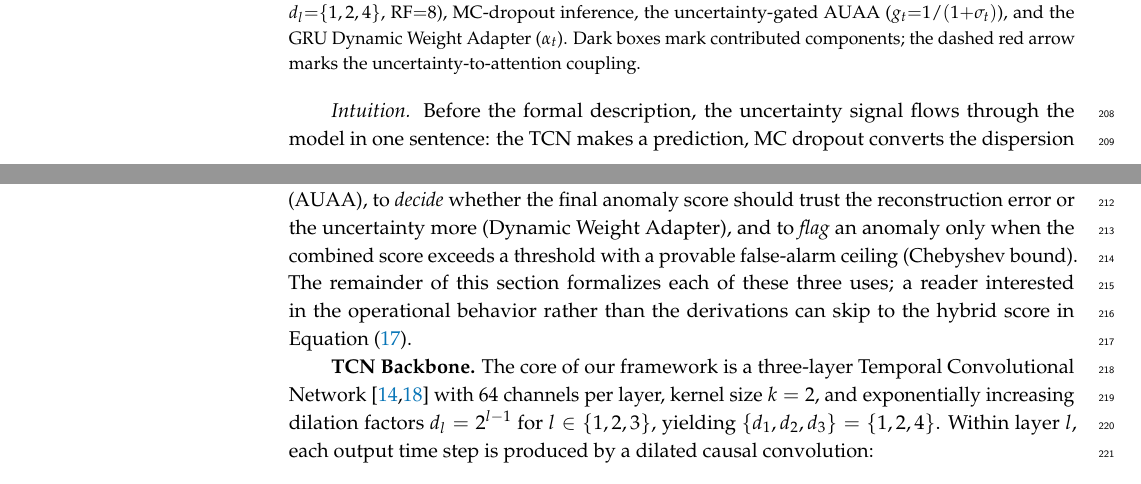
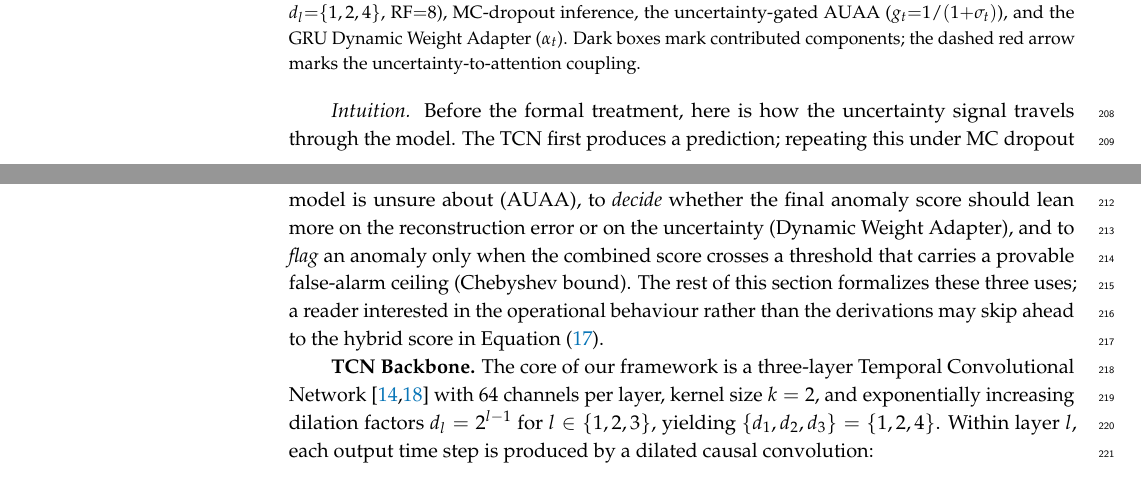
Before and after one commit to vandhapw/AdaptiveTGCN, a LaTeX paper (main_MDPI.tex, which reads structures_mdpi/methodology.tex): two parts of pages 6 and 7 of 32, joined at a grey line, cut so that both start at the same text. Compiled offline with pdfLaTeX.

Commit message:
@ Paraphrase the Intuition paragraph (Section 3)
Reword the plain-language uncertainty-flow preamble for clarity and fix an
imprecision: "per-channel confidence at sigma_t" -> "per-channel predictive
uncertainty sigma_t" (sigma_t is dispersion/uncertainty, not confidence).
Meaning, the three uses (AUAA / Dynamic Weight Adapter / Chebyshev bound), and
the skip-pointer to the hybrid score are preserved.

Co-Authored-By: Claude Opus 4.8 (1M context) <noreply@anthropic.com>
@

```diff
--- a/structures_mdpi/methodology.tex
+++ b/structures_mdpi/methodology.tex
@@ -39,7 +39,7 @@ The overall architecture of the proposed framework is illustrated in \cref{fig:a
 
 \input{figures/proposed_framework}
 
-\textit{Intuition.} Before the formal description, the uncertainty signal flows through the model in one sentence: the TCN makes a prediction, MC dropout converts the dispersion across repeated forward passes into a per-channel confidence at $\boldsymbol{\sigma}_t$, and that value is then used three times to \emph{down-weight} attention on time steps the model is unsure about (AUAA), to \emph{decide} whether the final anomaly score should trust the reconstruction error or the uncertainty more (Dynamic Weight Adapter), and to \emph{flag} an anomaly only when the combined score exceeds a threshold with a provable false-alarm ceiling (Chebyshev bound). The remainder of this section formalizes each of these three uses; a reader interested in the operational behavior rather than the derivations can skip to the hybrid score in \cref{eq:hybrid_score}.
+\textit{Intuition.} Before the formal treatment, here is how the uncertainty signal travels through the model. The TCN first produces a prediction; repeating this under MC dropout turns the spread of the forward passes into a per-channel predictive uncertainty $\boldsymbol{\sigma}_t$. This single quantity is then reused in three ways: to \emph{down-weight} attention at time steps the model is unsure about (AUAA), to \emph{decide} whether the final anomaly score should lean more on the reconstruction error or on the uncertainty (Dynamic Weight Adapter), and to \emph{flag} an anomaly only when the combined score crosses a threshold that carries a provable false-alarm ceiling (Chebyshev bound). The rest of this section formalizes these three uses; a reader interested in the operational behaviour rather than the derivations may skip ahead to the hybrid score in \cref{eq:hybrid_score}.
 
 
 \textbf{TCN Backbone.} The core of our framework is a three-layer Temporal Convolutional Network~\cite{bai2018tcn, oord2016wavenet} with 64 channels per layer, kernel size $k=2$, and exponentially increasing dilation factors $d_l = 2^{l-1}$ for $l \in \{1,2,3\}$, yielding $\{d_1, d_2, d_3\} = \{1, 2, 4\}$. Within layer $l$, each output time step is produced by a dilated causal convolution:
```
Also changed, not shown: 1 other file.
